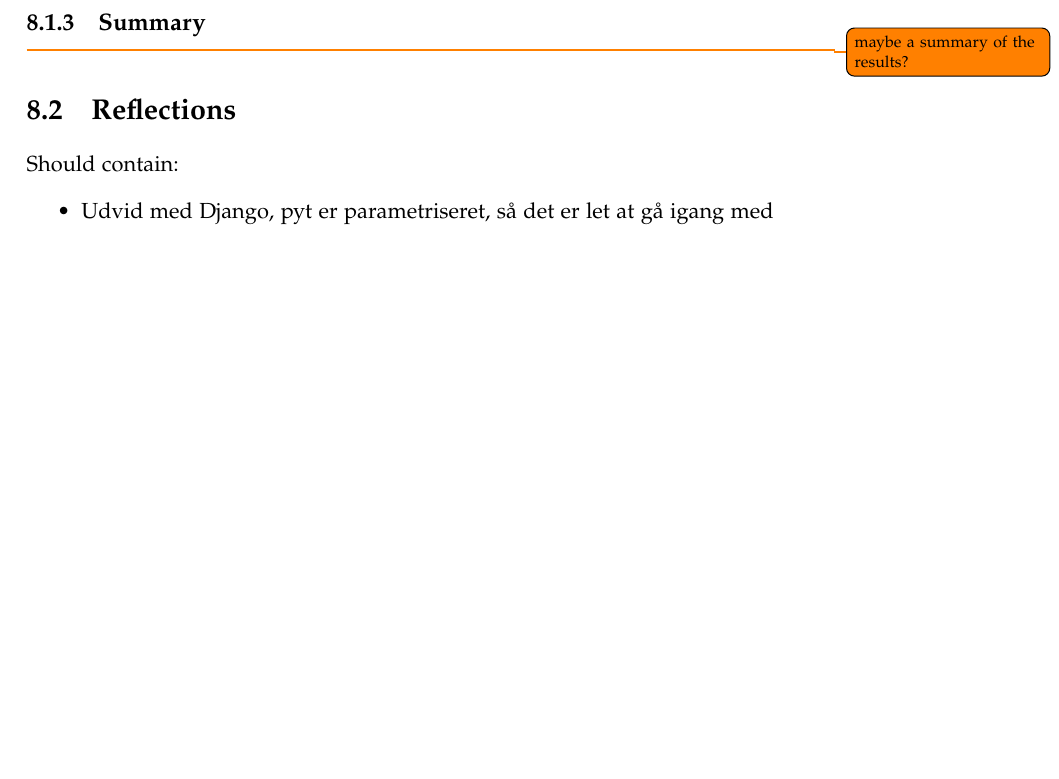
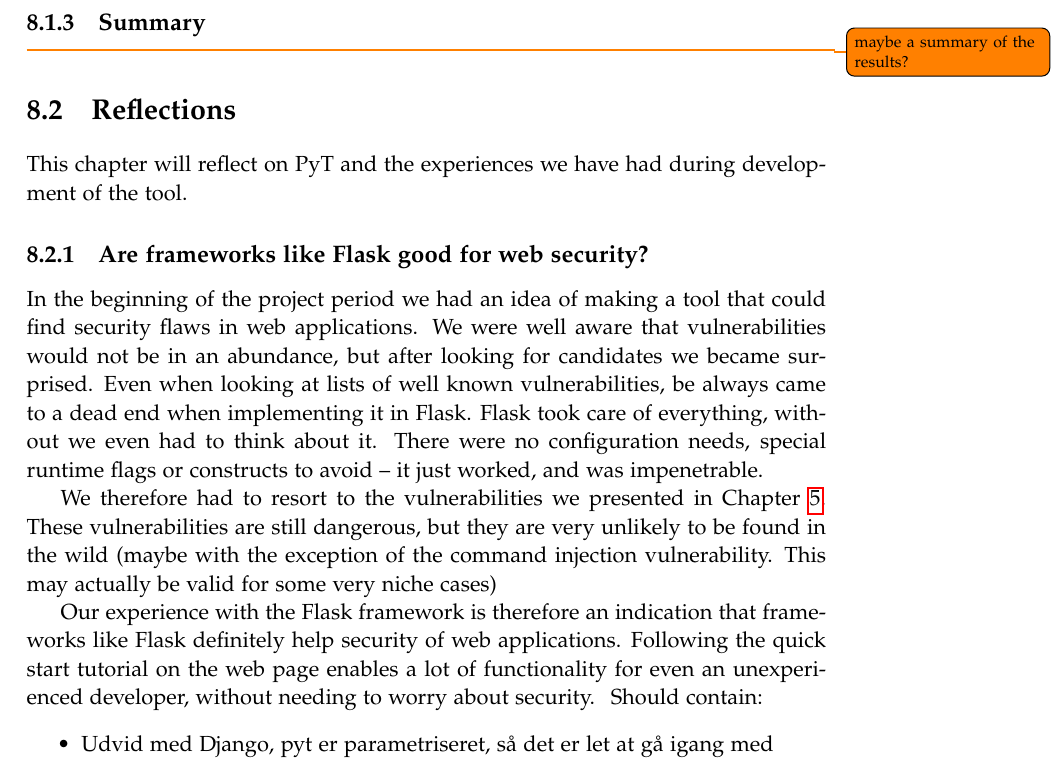
Before and after one commit to SW10IoT/report, a LaTeX thesis (master.tex, which reads sections/discussion/reflections.tex): part of page 85 of 102, cut so that both start at the same text, the shorter picture padded with empty space. Compiled offline with pdfLaTeX.

Commit message:
first reflection of security given by big frameworks

```diff
--- a/sections/discussion/reflections.tex
+++ b/sections/discussion/reflections.tex
@@ -1 +1,15 @@
 \section{Reflections}
+This chapter will reflect on \pyt{} and the experiences we have had during development of the tool.
+
+\subsection{Are frameworks like Flask good for web security?}
+In the beginning of the project period we had an idea of making a tool that could find security flaws in web applications.
+We were well aware that vulnerabilities would not be in an abundance, but after looking for candidates we became surprised.
+Even when looking at lists of well known vulnerabilities, be always came to a dead end when implementing it in Flask.
+Flask took care of everything, without we even had to think about it.
+There were no configuration needs, special runtime flags or constructs to avoid -- it just worked, and was impenetrable.
+
+We therefore had to resort to the vulnerabilities we presented in \cref{security_vulnerabilities}.
+These vulnerabilities are still dangerous, but they are very unlikely to be found in the wild (maybe with the exception of the command injection vulnerability. This may actually be valid for some very niche cases)
+
+Our experience with the Flask framework is therefore an indication that frameworks like Flask definitely help security of web applications.
+Following the quick start tutorial on the web page enables a lot of functionality for even an unexperienced developer, without needing to worry about security.
```
